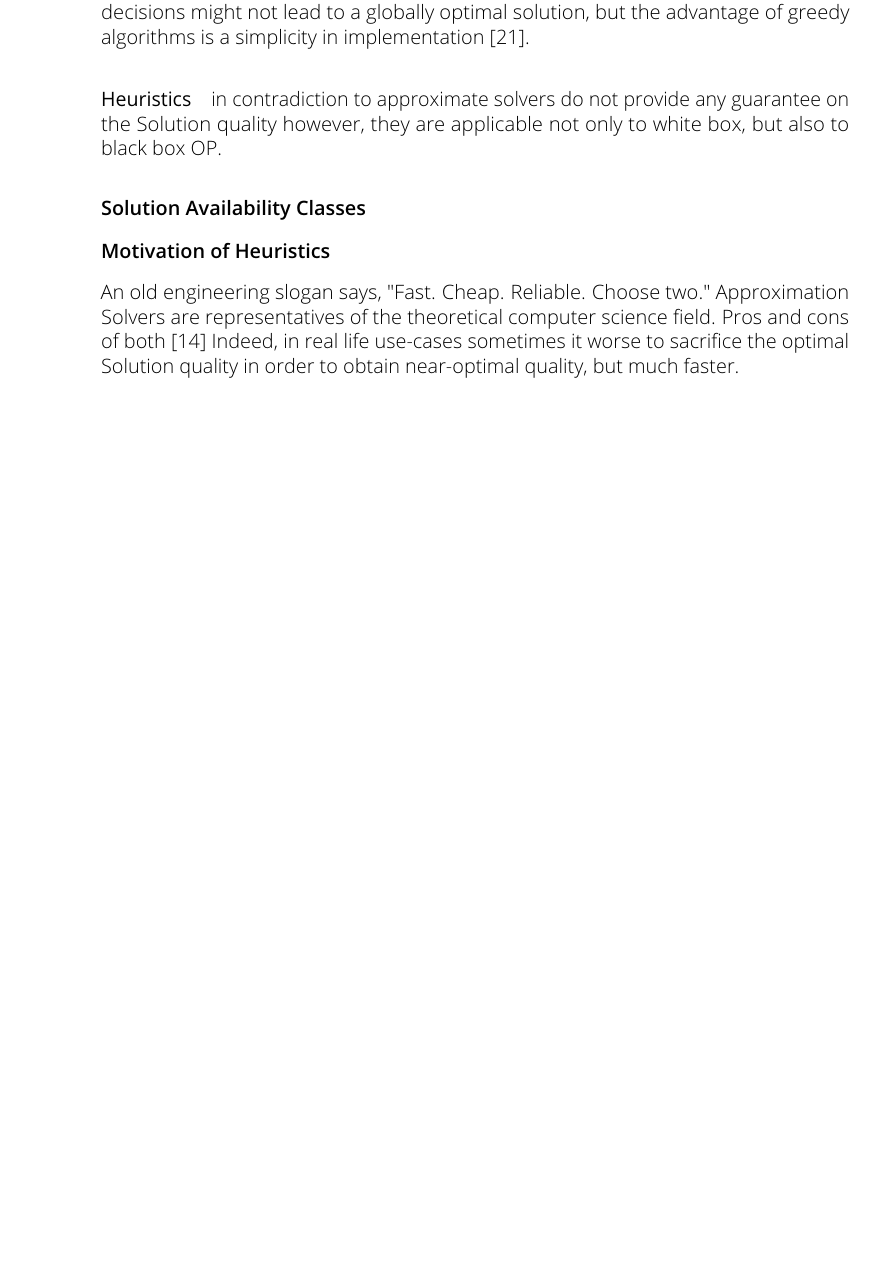
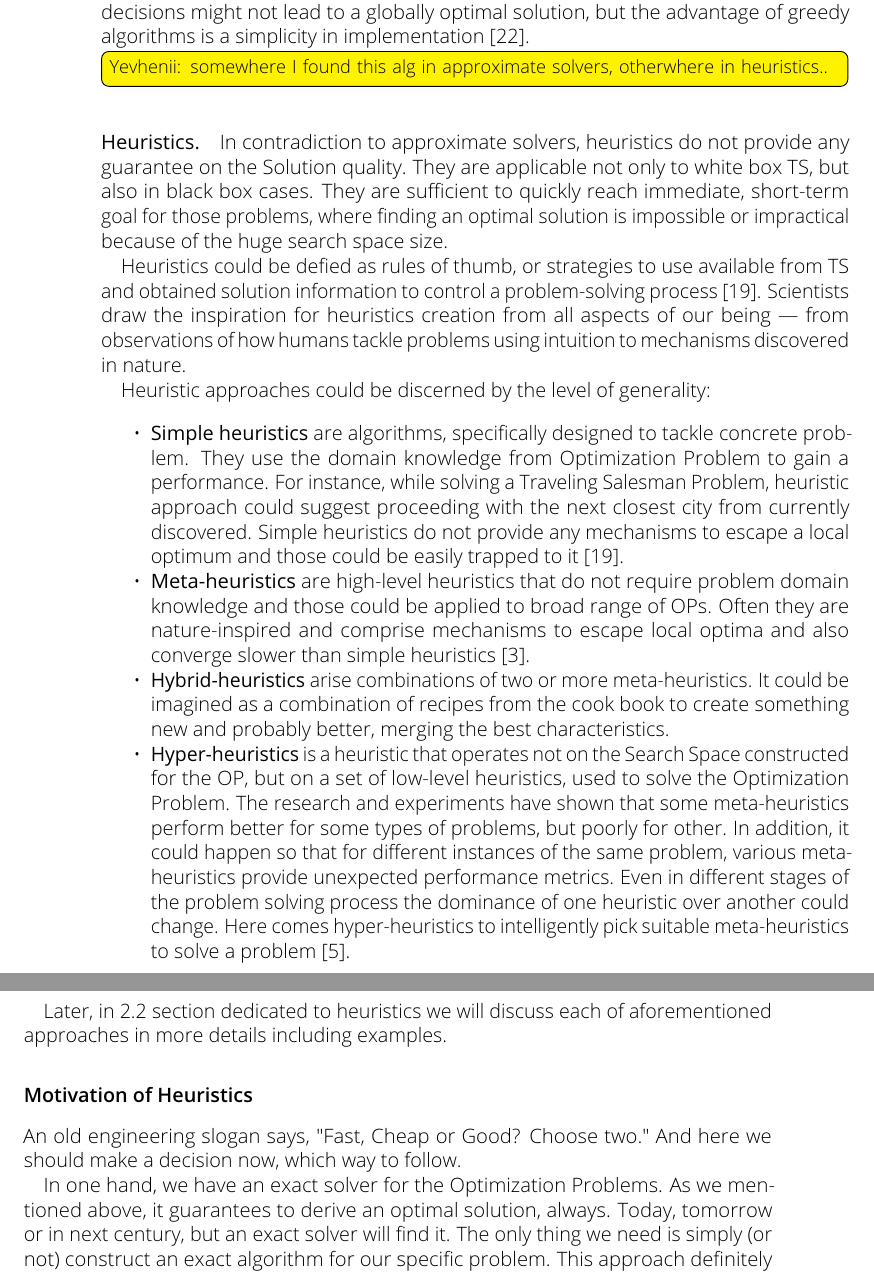
Before and after one commit to YevheniiSemendiak/tud_master_text, a LaTeX thesis (semendiak_thesis.tex, which reads content/02_background_and_rel_work.tex): part of page 13 of 28 before the commit and two parts of pages 13 and 14 of 29 after it, the two joined at a grey line, cut so that both start at the same text, the shorter picture padded with empty space. Compiled offline with pdfLaTeX.

Commit message:
BG: add shord heuristics description, start motivation of heuristics.

```diff
--- a/content/02_background_and_rel_work.tex
+++ b/content/02_background_and_rel_work.tex
@@ -148,7 +148,30 @@ Different rounding strategies define separate technique for approximate solvers
 Another technique in contrast to rounding requires building a \textit{dual linear program} for LP. This technique utilizes a \textit{weak} and \textit{strong duality} properties of dual linear program to derive the distance of approximate from an optimal solution. Other properties of dual linear program form a basis for \textbf{Primal-dual} algorithms. They start with a dual feasible solution and use dual information to derive a solution (possible infeasible) for primal linear program. If the \textit{primal} solution is infeasible, algorithm modifies dual solution to increase the values of the dual objective function \cite{williamson2011design}.
 
 
-A \textbf{greedy algorithm} is a quite different method that while constructing the solution, follows the logic of making a sequence of locally optimal decisions. Indeed, these decisions might not lead to a globally optimal solution, but the advantage of greedy algorithms is a simplicity in implementation \cite{williamson2011design}.
+A \textbf{greedy algorithm} is a quite different method that while constructing the solution, follows the logic of making a sequence of locally optimal decisions. Indeed, these decisions might not lead to a globally optimal solution, but the advantage of greedy algorithms is a simplicity in implementation \cite{williamson2011design}. \todoy{somewhere I found this alg in approximate solvers, otherwhere in heuristics..}
 
 
-\paragraph{Heuristics} in contradiction to approximate solvers do not provide any guarantee on the Solution quality however, they are applicable not only to white box, but also to black box OP.
+\paragraph{Heuristics.} In contradiction to approximate solvers, heuristics do not provide any guarantee on the Solution quality. They are applicable not only to white box TS, but also in black box cases. They are sufficient to quickly reach immediate, short-term goal for those problems, where finding an optimal solution is impossible or impractical because of the huge search space size.
+
+Heuristics could be defied as rules of thumb, or strategies to use available from TS and obtained solution information to control a problem-solving process \cite{pearl1984intelligent}. Scientists draw the inspiration for heuristics creation from all aspects of our being — from observations of how humans tackle problems using intuition to mechanisms discovered in nature.
+
+
+Heuristic approaches could be discerned by the level of generality:
+\begin{itemize}
+	\item \textbf{Simple heuristics} are algorithms, specifically designed to tackle concrete problem. They use the domain knowledge from Optimization Problem to gain a performance. For instance, while solving a Traveling Salesman Problem, heuristic approach could suggest proceeding with the next closest city from currently discovered. Simple heuristics do not provide any mechanisms to escape a local optimum and those could be easily trapped to it \cite{pearl1984intelligent}.
+
+	\item \textbf{Meta-heuristics} are high-level heuristics that do not require problem domain knowledge and those could be applied to broad range of OPs. Often they are nature-inspired and comprise mechanisms to escape local optima and also converge slower than simple heuristics \cite{bianchi2009survey}.
+
+	\item \textbf{Hybrid-heuristics} arise combinations of two or more meta-heuristics. It could be imagined as a combination of recipes from the cook book to create something new and probably better, merging the best characteristics.
+
+	\item \textbf{Hyper-heuristics} is a heuristic that operates not on the Search Space constructed for the OP, but on a set of low-level heuristics, used to solve the Optimization Problem. The research and experiments have shown that some meta-heuristics perform better for some types of problems, but poorly for other. In addition, it could happen so that for different instances of the same problem, various meta-heuristics provide unexpected performance metrics. Even in different stages of the problem solving process the dominance of one heuristic over another could change. Here comes hyper-heuristics to intelligently pick suitable meta-heuristics to solve a problem \cite{burke2003hyper}.
+\end{itemize}
+
+Later, in \ref{bg: heuristics section} section dedicated to heuristics we will discuss each of aforementioned approaches in more details including examples.
+
+
+\subsubsection{Motivation of Heuristics}% maybe, change the name to remove a spoiler?
+An old engineering slogan says, "Fast, Cheap or Good? Choose two."
+And here we should make a decision now, which way to follow.
+
+In one hand, we have an exact solver for the Optimization Problems. As we mentioned above, it guarantees to derive an optimal solution, always. Today, tomorrow or in next century, but an exact solver will find it. The only thing we need is simply (or not) construct an exact algorithm for our specific problem. This approach definitely provides us \textit{good}, say the best, quality of final solution, however it sacrifices simplicity and speed in building a solver and solving the problem.
@@ -155,17 +187,7 @@ A \textbf{greedy algorithm} is a quite different method that while constructing
 
 
 
-\subsubsection{Solution Availability Classes}
-
-
-\subsubsection{Motivation of Heuristics}
-An old engineering slogan says, "Fast. Cheap. Reliable. Choose two."
-Approximation Solvers are representatives of the theoretical computer science field.
-Pros and cons of both \cite{hromkovivc2013algorithmics}
-Indeed, in real life use-cases sometimes it worse to sacrifice the optimal Solution quality in order to obtain near-optimal quality, but much faster.
-
-
-\section{Heuristic Solvers for Optimization Problems}
+\section{Heuristic Solvers for Optimization Problems}\label{bg: heuristics section}
 TSP as the running example. I guess, I will introduce it as an example of perturbation problems in previous section.\ref{sec:opt problms, solvrs}
 
 \subsection{Heuristics}
```
Also changed, not shown: content/bibliography.bib (+18 -0 lines), content/02_background_and_rel_work.tex (17 more changed lines).
